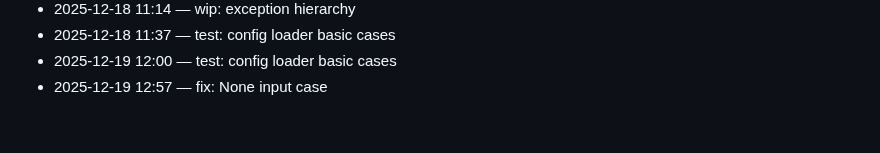
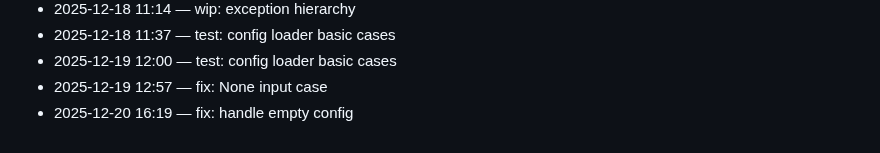
Before and after one commit to adam-scott-thomas/GhostGate, a Markdown page: .dev/journal.md, the part around the change. Drawn GitHub-style.

Commit message:
fix: handle empty config

```diff
--- a/.dev/journal.md
+++ b/.dev/journal.md
@@ -85,3 +85,4 @@ Chronological log of work activity.
 - 2025-12-18 11:37 — test: config loader basic cases
 - 2025-12-19 12:00 — test: config loader basic cases
 - 2025-12-19 12:57 — fix: None input case
+- 2025-12-20 16:19 — fix: handle empty config
```
